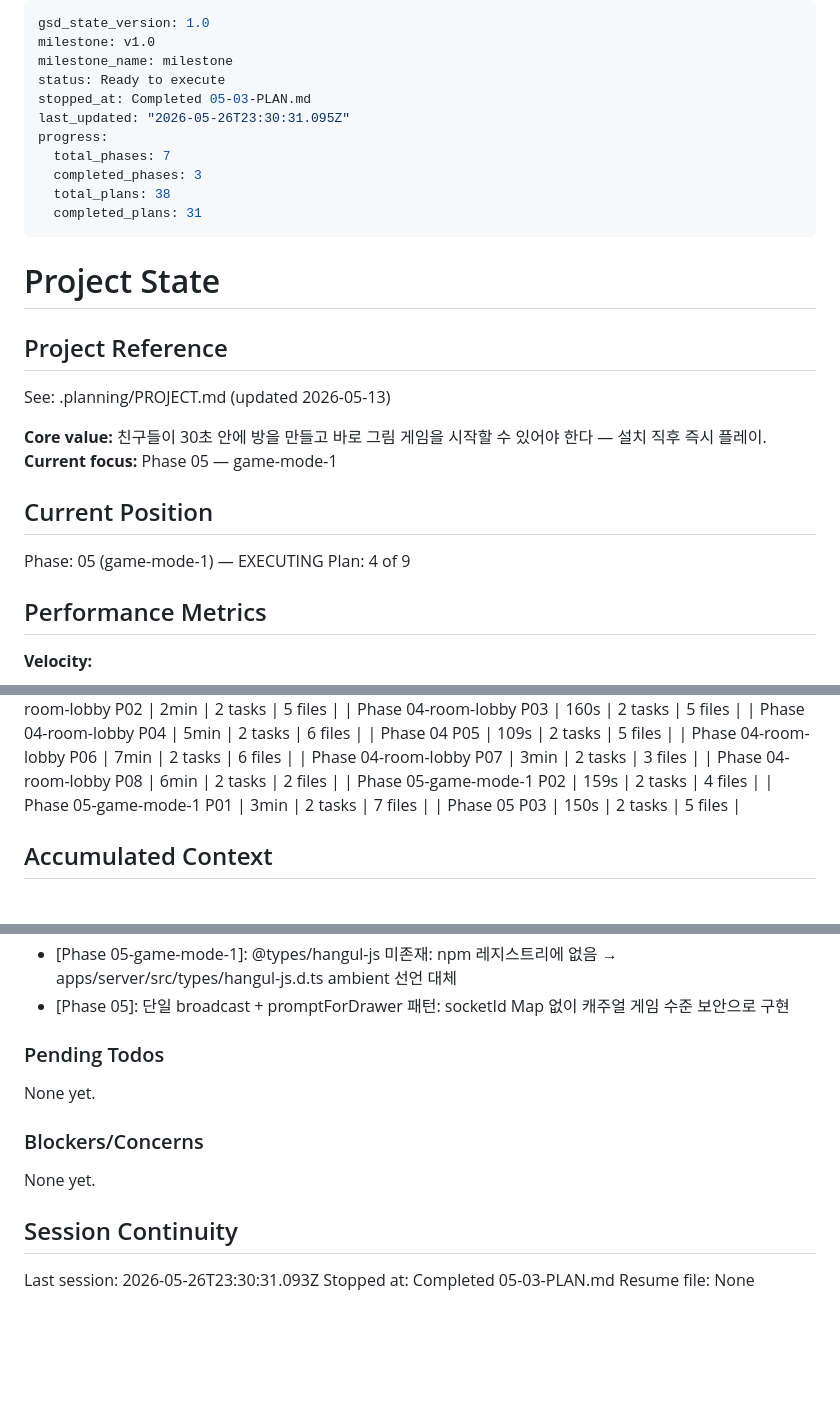
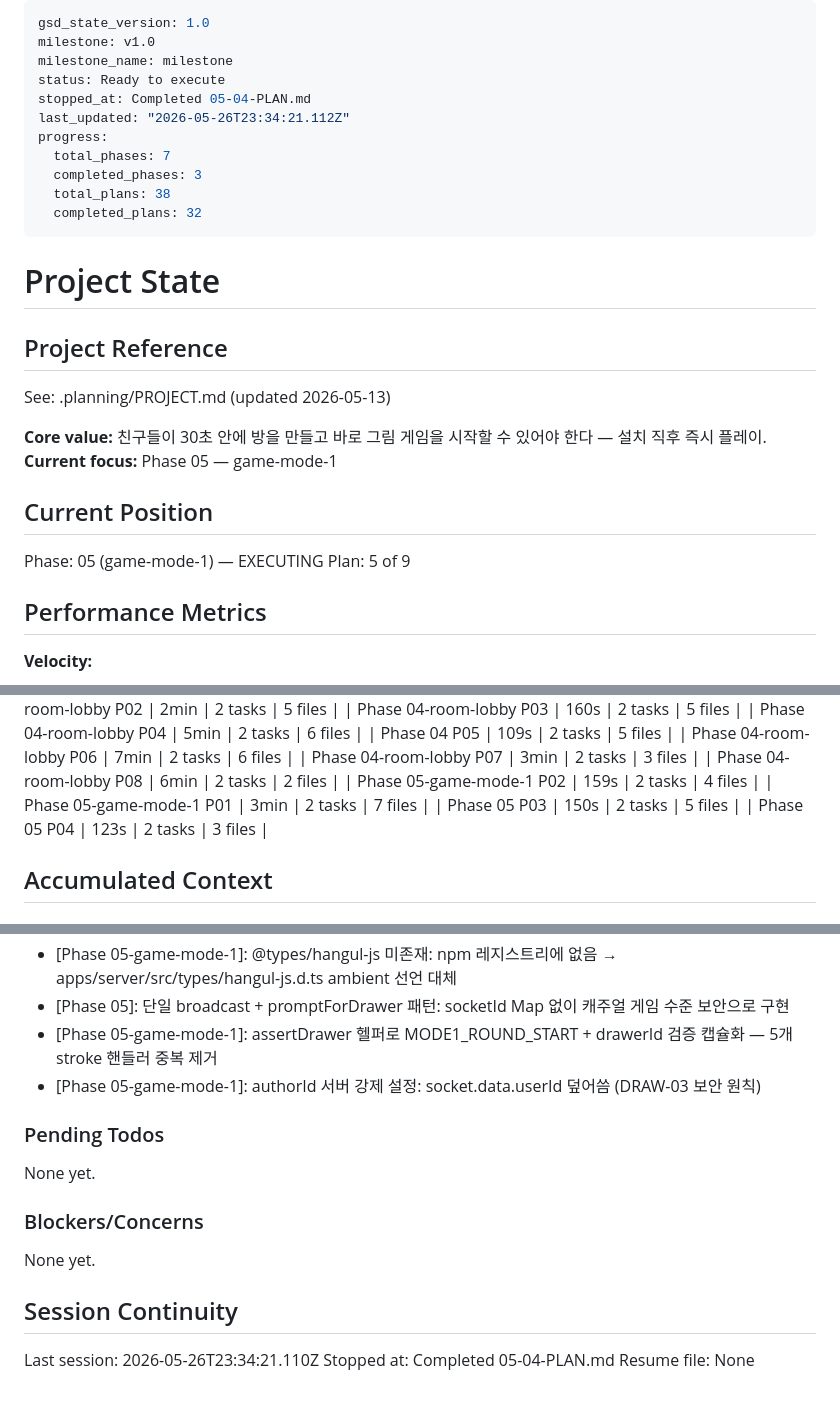
Before and after one commit to thecheeziest/sketch-catch, a Markdown page: .planning/STATE.md, 3 parts joined by grey strips. Rendered like a GitHub page; blank space fills up the shorter version.

Commit message:
docs(05-04): complete stroke 핸들러 + namespace 등록 plan — DRAW-03 충족

```diff
--- a/.planning/STATE.md
+++ b/.planning/STATE.md
@@ -3,13 +3,13 @@ gsd_state_version: 1.0
 milestone: v1.0
 milestone_name: milestone
 status: Ready to execute
-stopped_at: Completed 05-03-PLAN.md
-last_updated: "2026-05-26T23:30:31.095Z"
+stopped_at: Completed 05-04-PLAN.md
+last_updated: "2026-05-26T23:34:21.112Z"
 progress:
   total_phases: 7
   completed_phases: 3
   total_plans: 38
-  completed_plans: 31
+  completed_plans: 32
 ---
 
 # Project State
@@ -24,7 +24,7 @@ See: .planning/PROJECT.md (updated 2026-05-13)
 ## Current Position
 
 Phase: 05 (game-mode-1) — EXECUTING
-Plan: 4 of 9
+Plan: 5 of 9
 
 ## Performance Metrics
 
@@ -77,6 +77,7 @@ Plan: 4 of 9
 | Phase 05-game-mode-1 P02 | 159s | 2 tasks | 4 files |
 | Phase 05-game-mode-1 P01 | 3min | 2 tasks | 7 files |
 | Phase 05 P03 | 150s | 2 tasks | 5 files |
+| Phase 05 P04 | 123s | 2 tasks | 3 files |
 
 ## Accumulated Context
 
@@ -147,6 +148,8 @@ Recent decisions affecting current work:
 - [Phase 05-game-mode-1]: @shopify/react-native-skia@1.5.3 핀: 최신 2.6.4는 react@>=19, RN>=0.78 요구 — Expo 51 / RN 0.74 환경에서 1.5.3 사용
 - [Phase 05-game-mode-1]: @types/hangul-js 미존재: npm 레지스트리에 없음 → apps/server/src/types/hangul-js.d.ts ambient 선언 대체
 - [Phase 05]: 단일 broadcast + promptForDrawer 패턴: socketId Map 없이 캐주얼 게임 수준 보안으로 구현
+- [Phase 05-game-mode-1]: assertDrawer 헬퍼로 MODE1_ROUND_START + drawerId 검증 캡슐화 — 5개 stroke 핸들러 중복 제거
+- [Phase 05-game-mode-1]: authorId 서버 강제 설정: socket.data.userId 덮어씀 (DRAW-03 보안 원칙)
 
 ### Pending Todos
 
@@ -158,6 +161,6 @@ None yet.
 
 ## Session Continuity
 
-Last session: 2026-05-26T23:30:31.093Z
-Stopped at: Completed 05-03-PLAN.md
+Last session: 2026-05-26T23:34:21.110Z
+Stopped at: Completed 05-04-PLAN.md
 Resume file: None
```
Also changed, not shown: .planning/ROADMAP.md (+1 -1 lines), 1 other file.
